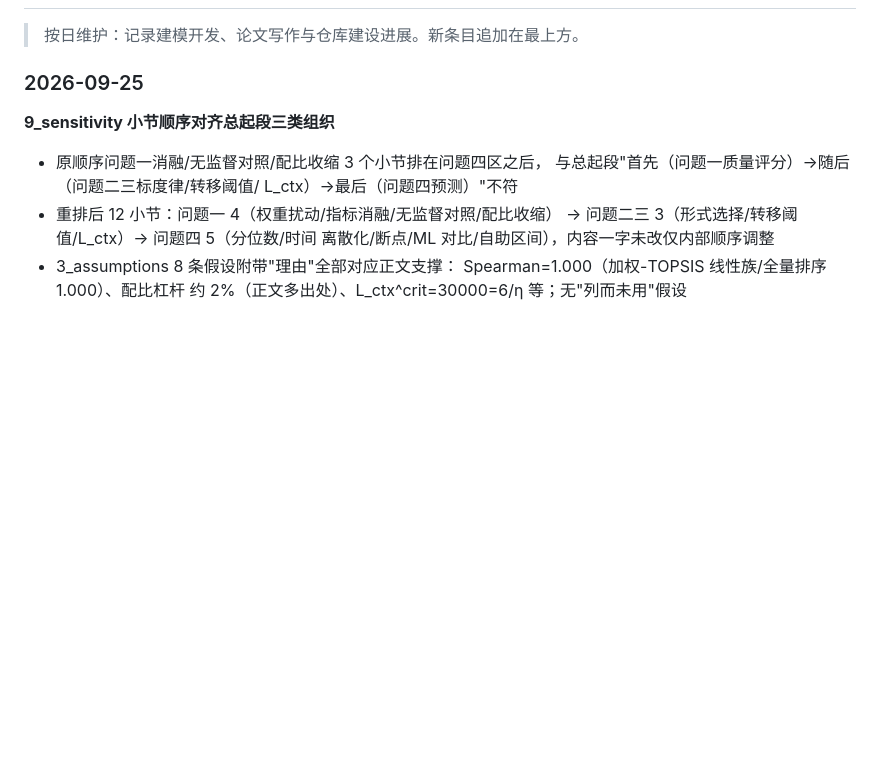
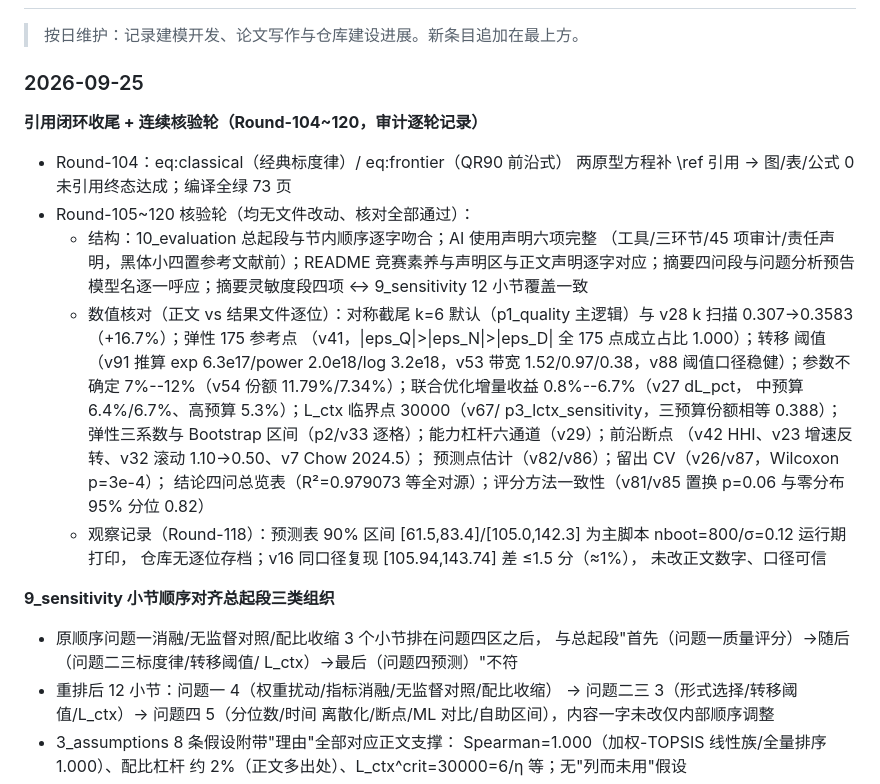
Before and after one commit to Akun-python/llm-compute-allocation-modeling, a Markdown page: README.md, the part around the change. Drawn GitHub-style; blank space fills up the shorter version.

Commit message:
docs: README更新日志顶部补Round-104~120同步条目(0未引用终态/21轮核验汇总/90%区间存档观察诚实口径), 与PAPER_CLAIM_AUDIT同步

```diff
--- a/README.md
+++ b/README.md
@@ -95,6 +95,32 @@
 > 按日维护：记录建模开发、论文写作与仓库建设进展。新条目追加在最上方。
 
 ### 2026-09-25
+
+**引用闭环收尾 + 连续核验轮（Round-104~120，审计逐轮记录）**
+- Round-104：eq:classical（经典标度律）/ eq:frontier（QR90 前沿式）
+  两原型方程补 \ref 引用 → 图/表/公式 0 未引用终态达成；编译全绿 73 页
+- Round-105~120 核验轮（均无文件改动、核对全部通过）：
+  - 结构：10_evaluation 总起段与节内顺序逐字吻合；AI 使用声明六项完整
+    （工具/三环节/45 项审计/责任声明，黑体小四置参考文献前）；README
+    竞赛素养与声明区与正文声明逐字对应；摘要四问段与问题分析预告
+    模型名逐一呼应；摘要灵敏度段四项 ↔ 9_sensitivity 12 小节覆盖一致
+  - 数值核对（正文 vs 结果文件逐位）：对称截尾 k=6 默认（p1_quality
+    主逻辑）与 v28 k 扫描 0.307→0.3583（+16.7%）；弹性 175 参考点
+    （v41，|eps_Q|>|eps_N|>|eps_D| 全 175 点成立占比 1.000）；转移
+    阈值（v91 推算 exp 6.3e17/power 2.0e18/log 3.2e18，v53 带宽
+    1.52/0.97/0.38，v88 阈值口径稳健）；参数不确定 7%--12%（v54
+    份额 11.79%/7.34%）；联合优化增量收益 0.8%--6.7%（v27 dL_pct，
+    中预算 6.4%/6.7%、高预算 5.3%）；L_ctx 临界点 30000（v67/
+    p3_lctx_sensitivity，三预算份额相等 0.388）；弹性三系数与
+    Bootstrap 区间（p2/v33 逐格）；能力杠杆六通道（v29）；前沿断点
+    （v42 HHI、v23 增速反转、v32 滚动 1.10→0.50、v7 Chow 2024.5）；
+    预测点估计（v82/v86）；留出 CV（v26/v87，Wilcoxon p=3e-4）；
+    结论四问总览表（R²=0.979073 等全对源）；评分方法一致性（v81/v85
+    置换 p=0.06 与零分布 95% 分位 0.82）
+  - 观察记录（Round-118）：预测表 90% 区间
+    [61.5,83.4]/[105.0,142.3] 为主脚本 nboot=800/σ=0.12 运行期打印，
+    仓库无逐位存档；v16 同口径复现 [105.94,143.74] 差 ≤1.5 分（≈1%），
+    未改正文数字、口径可信
 
 **9_sensitivity 小节顺序对齐总起段三类组织**
 - 原顺序问题一消融/无监督对照/配比收缩 3 个小节排在问题四区之后，
```
Also changed, not shown: PAPER_CLAIM_AUDIT.md (+19 -0 lines).
